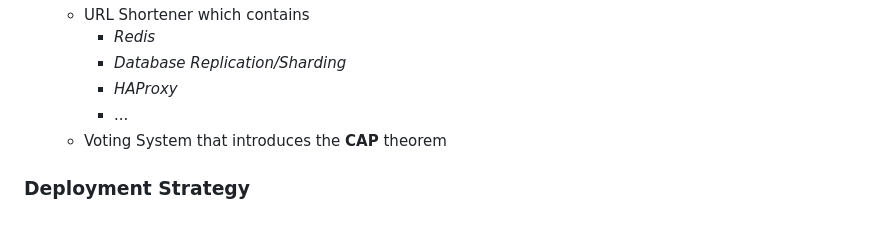
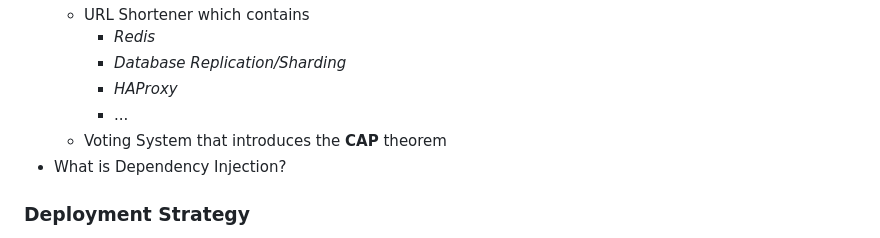
Before and after one commit to 1995parham-teaching/interviews, a Markdown page: questions/README.md, the part around the change. Rendered like a GitHub page.

```diff
--- a/questions/README.md
+++ b/questions/README.md
@@ -307,6 +307,7 @@ COPY . .
     - _HAProxy_
     - ...
   - Voting System that introduces the **CAP** theorem
+- What is Dependency Injection?
 
 ### Deployment Strategy
 - What is Blue Green Deployment?
```
